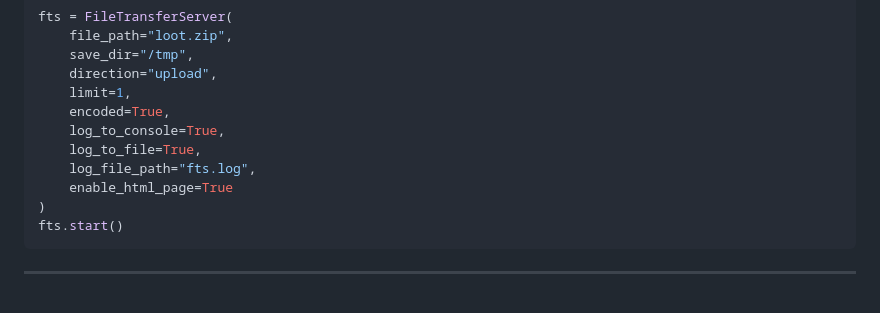
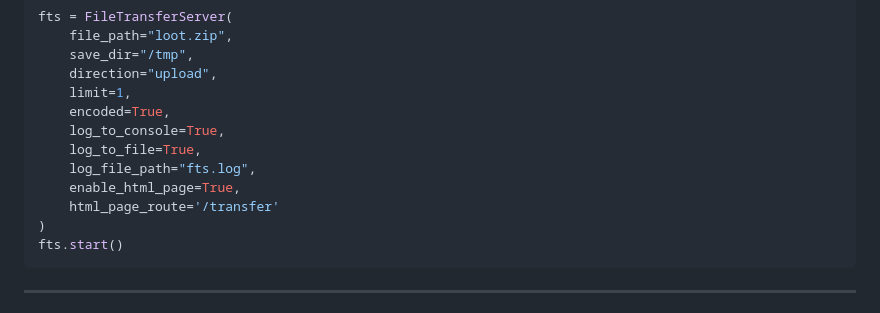
Before and after one commit to rogdooley/OSWE, a Markdown page: Utilities/README.md, the part around the change. Rendered like a GitHub page.

Commit message:
fixed an issue with file_transfer_server calling example

````diff
--- a/Utilities/README.md
+++ b/Utilities/README.md
@@ -38,7 +38,8 @@ fts = FileTransferServer(
     log_to_console=True,
     log_to_file=True,
     log_file_path="fts.log",
-    enable_html_page=True
+    enable_html_page=True,
+    html_page_route='/transfer'
 )
 fts.start()
 ```
````
